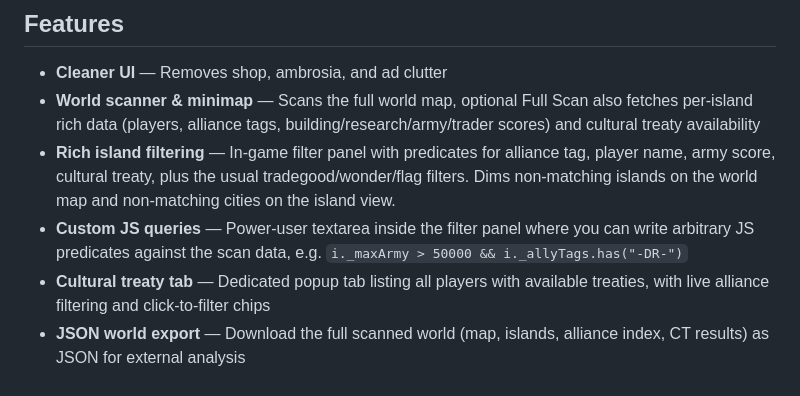
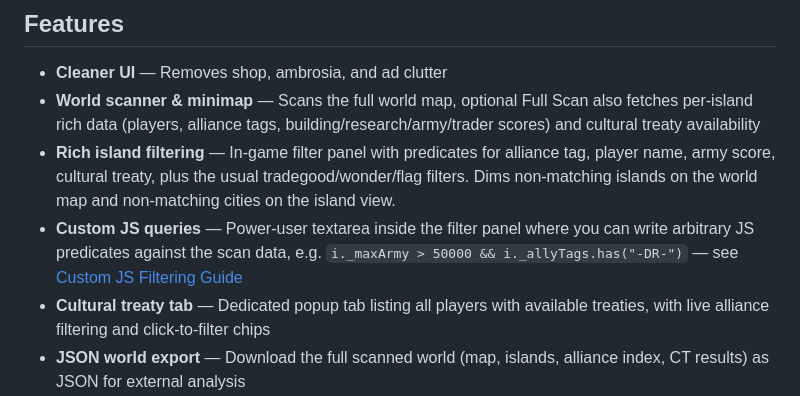
Before and after one commit to Mahrkeenerh/IkaTools, a Markdown page: README.md, the part around the change. Drawn GitHub-style.

```diff
--- a/README.md
+++ b/README.md
@@ -9,7 +9,7 @@ Chrome extension for the Ikariam browser game. Adds quality-of-life features, au
 - **Cleaner UI** — Removes shop, ambrosia, and ad clutter
 - **World scanner & minimap** — Scans the full world map, optional Full Scan also fetches per-island rich data (players, alliance tags, building/research/army/trader scores) and cultural treaty availability
 - **Rich island filtering** — In-game filter panel with predicates for alliance tag, player name, army score, cultural treaty, plus the usual tradegood/wonder/flag filters. Dims non-matching islands on the world map and non-matching cities on the island view.
-- **Custom JS queries** — Power-user textarea inside the filter panel where you can write arbitrary JS predicates against the scan data, e.g. `i._maxArmy > 50000 && i._allyTags.has("-DR-")`
+- **Custom JS queries** — Power-user textarea inside the filter panel where you can write arbitrary JS predicates against the scan data, e.g. `i._maxArmy > 50000 && i._allyTags.has("-DR-")` — see [Custom JS Filtering Guide](docs/custom-js-filtering.md)
 - **Cultural treaty tab** — Dedicated popup tab listing all players with available treaties, with live alliance filtering and click-to-filter chips
 - **JSON world export** — Download the full scanned world (map, islands, alliance index, CT results) as JSON for external analysis
 - **Piracy automation** — Automated raids with CAPTCHA solving (CRNN+CTC model, ~97% accuracy) and human-like timing
```
Also changed, not shown: CLAUDE.md (+2 -0 lines), docs/custom-js-filtering.md (added, +143 -0 lines).
